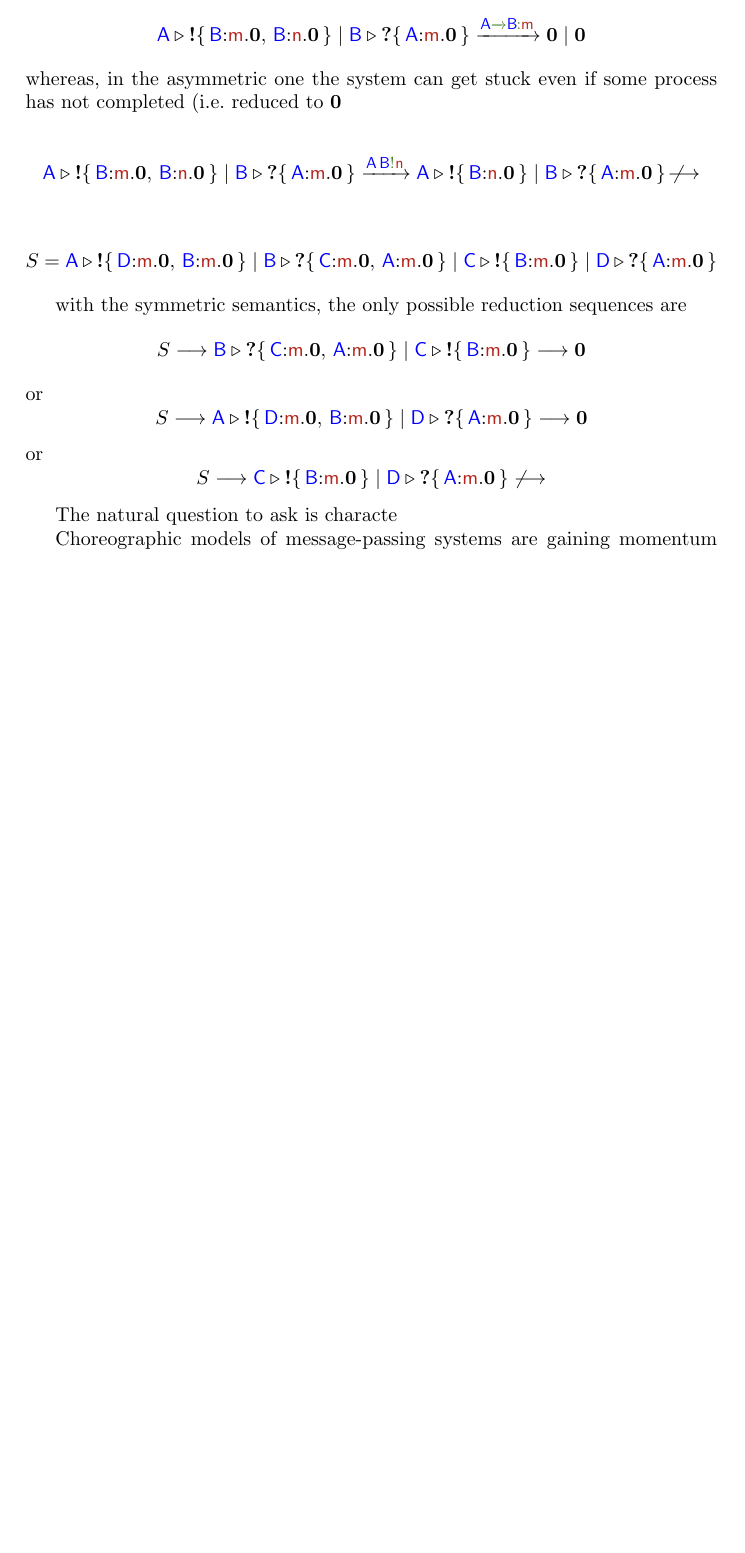
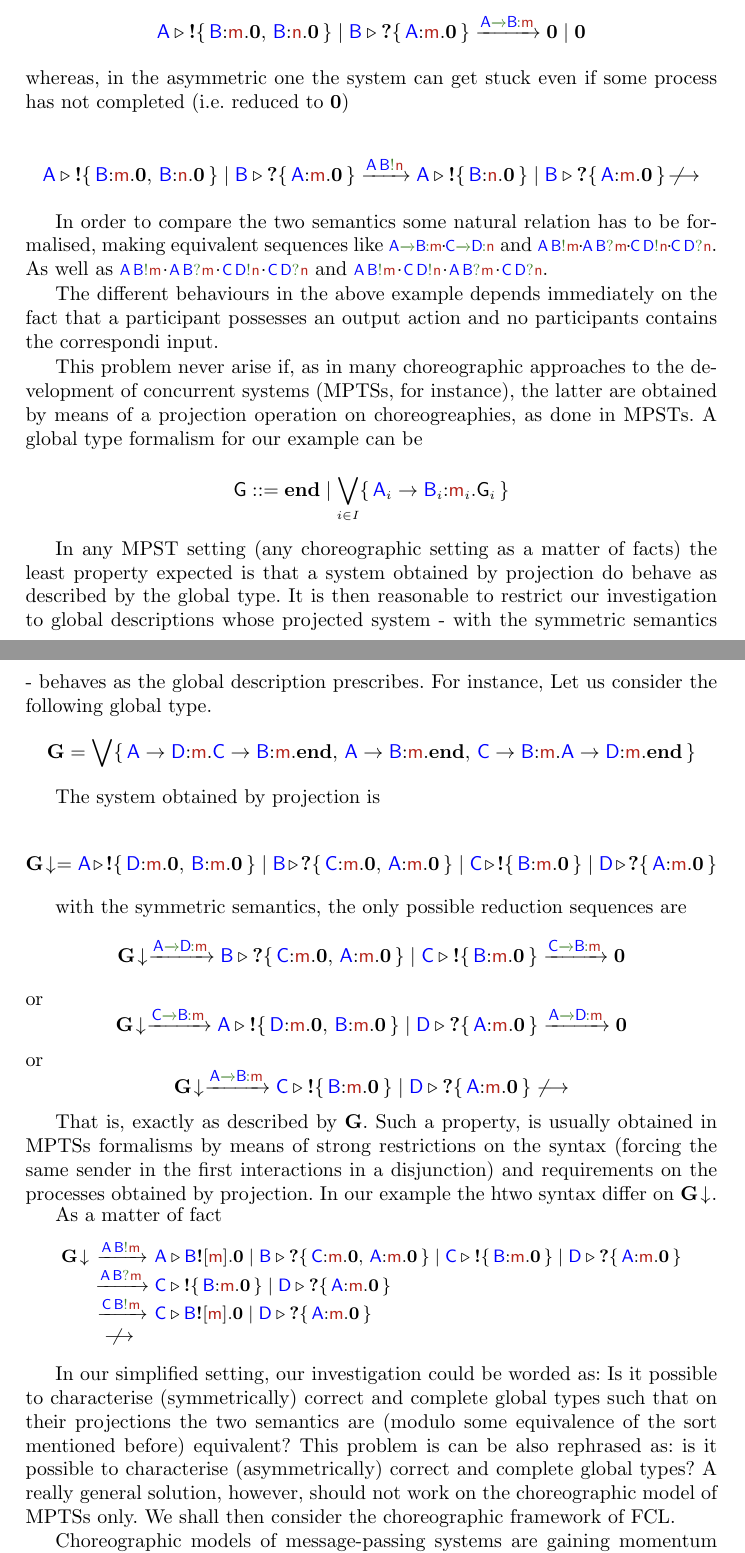
Before and after one commit to francobarbanera/asymmSynchChorLang, a LaTeX paper (main.tex, which reads intro.tex): part of page 2 of 12 before the commit and two parts of pages 2 and 3 of 13 after it, the two joined at a grey line, cut so that both start at the same text, the shorter picture padded with empty space. Compiled offline with pdfLaTeX.

Commit message:
.
Signed-off-by: Franco Barbanera <barba@dmi.unict.it>

```diff
--- a/intro.tex
+++ b/intro.tex
@@ -86,10 +86,37 @@ $$
 \not\!\longrightarrow
 $$
 
+In order to compare the two semantics some natural relation has to be formalised,
+making equivalent sequences like $\gint[][A][m][B]\cat\gint[][C][n][D]$
+and $\aout\cat\ain\cat\aout[C][D][][n]\cat\ain[C][D][][n]$.
+As well as $\aout\cat\ain\cat\aout[C][D][][n]\cat\ain[C][D][][n]$ and $\aout\cat\aout[C][D][][n]\cat\ain\cat\ain[C][D][][n]$.
+
+
+The different behaviours in the above example depends immediately on the fact that a participant
+possesses an output action and no participants contains the correspondi input.
+
+This problem never arise if, as in many choreographic approaches to the development of concurrent systems (MPTSs, for instance), the latter
+are obtained by means of a projection operation on choreogreaphies, as done in MPSTs.
+A global type formalism for our example can be
+
+$$\mathsf{G} ::= \mathbf{end} \mid  \bigvee_{i\in I}\Set{\p_i\rightarrow\q_i{:}\msg[m]_i.\mathsf{G}_i}$$
+
+In any MPST setting (any choreographic setting as a matter of facts) the least property
+expected is that a system obtained by projection do behave as described by the global type.
+It is then reasonable to restrict our investigation to global descriptions whose
+projected system - with the symmetric semantics -  behaves as the global description prescribes.
+For instance, Let us consider the following global type.
+$$
+\mathbf{G} = \bigvee\Set{\p\rightarrow\ptp[D]{:}\msg[m].\ptp[C]\rightarrow\ptp[B]{:}\msg[m].\mathbf{end},\,
+                                         \p\rightarrow\ptp[B]{:}\msg[m].\mathbf{end},\,
+                                         \ptp[C]\rightarrow\ptp[B]{:}\msg[m].\p\rightarrow\ptp[D]{:}\msg[m].\mathbf{end}}
+$$
+
+The system obtained by projection is
 
 
 $$
-\aCS = {\p}\triangleright  \text{\bf !}\Set{\ptp[D]{:}\msg.\mathbf{0},\, \ptp[B]{:}\msg.\mathbf{0}}
+\proj{\mathbf{G}}{} = {\p}\triangleright  \text{\bf !}\Set{\ptp[D]{:}\msg.\mathbf{0},\, \ptp[B]{:}\msg.\mathbf{0}}
 \mid
 {\q}\triangleright  \text{\bf ?}\Set{\ptp[C]{:}\msg.\mathbf{0},\, \ptp[A]{:}\msg.\mathbf{0}}
 \mid
@@ -101,36 +128,73 @@ $$
 with the symmetric semantics,
 the only possible reduction sequences are
 $$
-\aCS \longrightarrow
+\proj{\mathbf{G}}{} \arro{\gint[][A][m][D]}
 {\q}\triangleright  \text{\bf ?}\Set{\ptp[C]{:}\msg.\mathbf{0},\, \ptp[A]{:}\msg.\mathbf{0}}
 \mid
 {\ptp[C]}\triangleright  \text{\bf !}\Set{\ptp[B]{:}\msg.\mathbf{0}}
-\longrightarrow
+\arro{\gint[][C][m][B]}
 \mathbf{0}
 $$
 or
 $$
-\aCS \longrightarrow
+\proj{\mathbf{G}}{}
+\arro{\gint[][C][m][B]}
 {\p}\triangleright  \text{\bf !}\Set{\ptp[D]{:}\msg.\mathbf{0},\, \ptp[B]{:}\msg.\mathbf{0}}
 \mid
 {\ptp[D]}\triangleright  \text{\bf ?}\Set{\ptp[A]{:}\msg.\mathbf{0}}
-\longrightarrow
+\arro{\gint[][A][m][D]}
 \mathbf{0}
 $$
 or
 $$
-\aCS \longrightarrow
+\proj{\mathbf{G}}{} \arro{\gint[][A][m][B]}
 {\ptp[C]}\triangleright  \text{\bf !}\Set{\ptp[B]{:}\msg.\mathbf{0}}
 \mid
 {\ptp[D]}\triangleright  \text{\bf ?}\Set{\ptp[A]{:}\msg.\mathbf{0}}
 \not\longrightarrow
 $$
 
+That is, exactly as described by $\mathbf{G}$.
+Such a property, is usually obtained in MPTSs formalisms by means of strong restrictions
+on the syntax (forcing the same sender in the first interactions in a disjunction)
+and requirements on the processes obtained by projection.
+In our example the htwo syntax differ on  $\proj{\mathbf{G}}{}$.
 
 
-The natural question to ask is characte
+As a matter of fact
+{\small
+$$
+\begin{array}{rcl}
+\proj{\mathbf{G}}{}
+           & \arro{\aout[A][B][][m]} &
+{\p}\triangleright  \q\text{\bf !}[\msg].\mathbf{0}
+\mid
+{\q}\triangleright  \text{\bf ?}\Set{\ptp[C]{:}\msg.\mathbf{0},\, \ptp[A]{:}\msg.\mathbf{0}}
+\mid
+{\ptp[C]}\triangleright  \text{\bf !}\Set{\ptp[B]{:}\msg.\mathbf{0}}
+\mid
+{\ptp[D]}\triangleright  \text{\bf ?}\Set{\ptp[A]{:}\msg.\mathbf{0}}\\
+      &   \arro{\ain[A][B][][m]}&
+{\ptp[C]}\triangleright  \text{\bf !}\Set{\ptp[B]{:}\msg.\mathbf{0}}
+\mid
+{\ptp[D]}\triangleright  \text{\bf ?}\Set{\ptp[A]{:}\msg.\mathbf{0}}\\
+      &   \arro{\aout[C][B][][m]} &
+{\ptp[C]}\triangleright  \ptp[B]\text{\bf !}[\msg].\mathbf{0}
+\mid
+{\ptp[D]}\triangleright  \text{\bf ?}\Set{\ptp[A]{:}\msg.\mathbf{0}}\\
+   &\not\!\!\longrightarrow &
+\end{array}
+$$
+}
 
-
+In our simplified setting, our investigation could be worded as:
+Is it possible to characterise (symmetrically) correct and complete global types
+such that on their projections the two semantics are (modulo some equivalence of the sort
+mentioned before) equivalent?
+This problem is can be also rephrased as: is it possible to characterise
+(asymmetrically) correct and complete global types?
+A really general solution, however, should not work on the choreographic model of MPTSs only.
+We shall then consider the choreographic framework of FCL.
 
 
 
```
Also changed, not shown: opSems.tex (+31 -22 lines), intro.tex (4 more changed lines).
